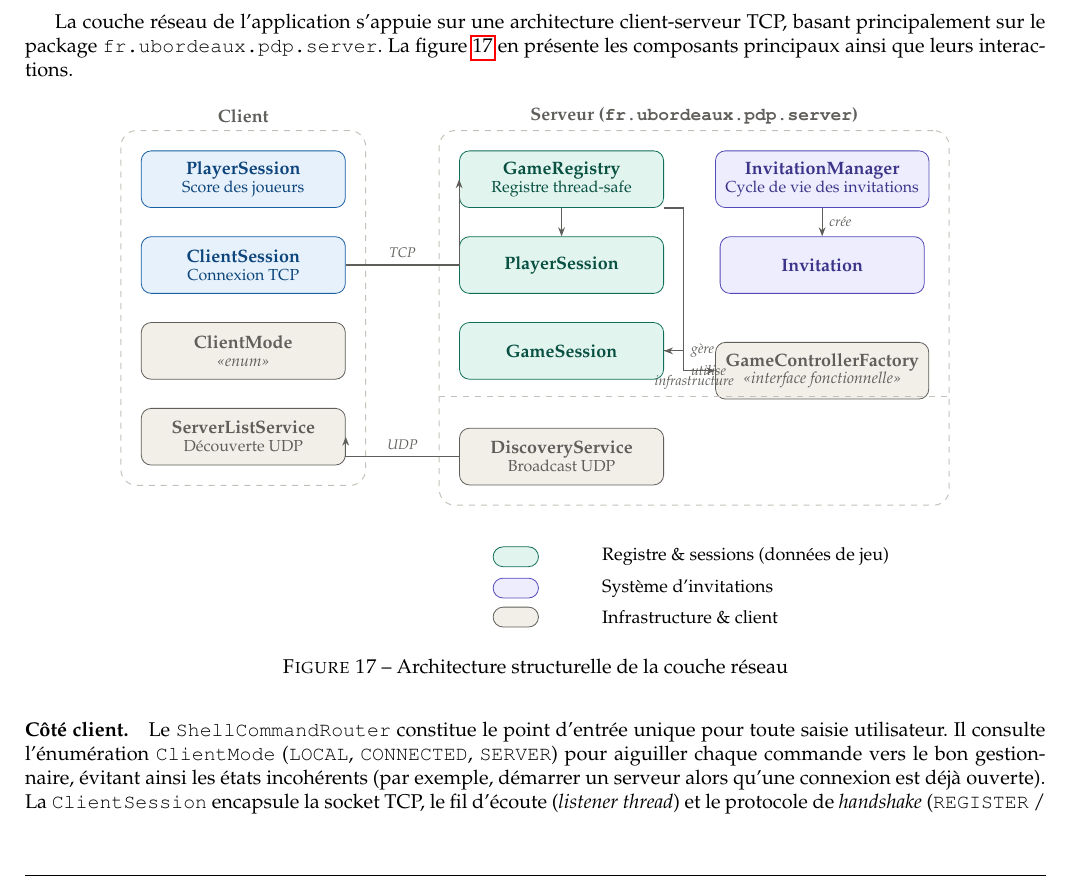
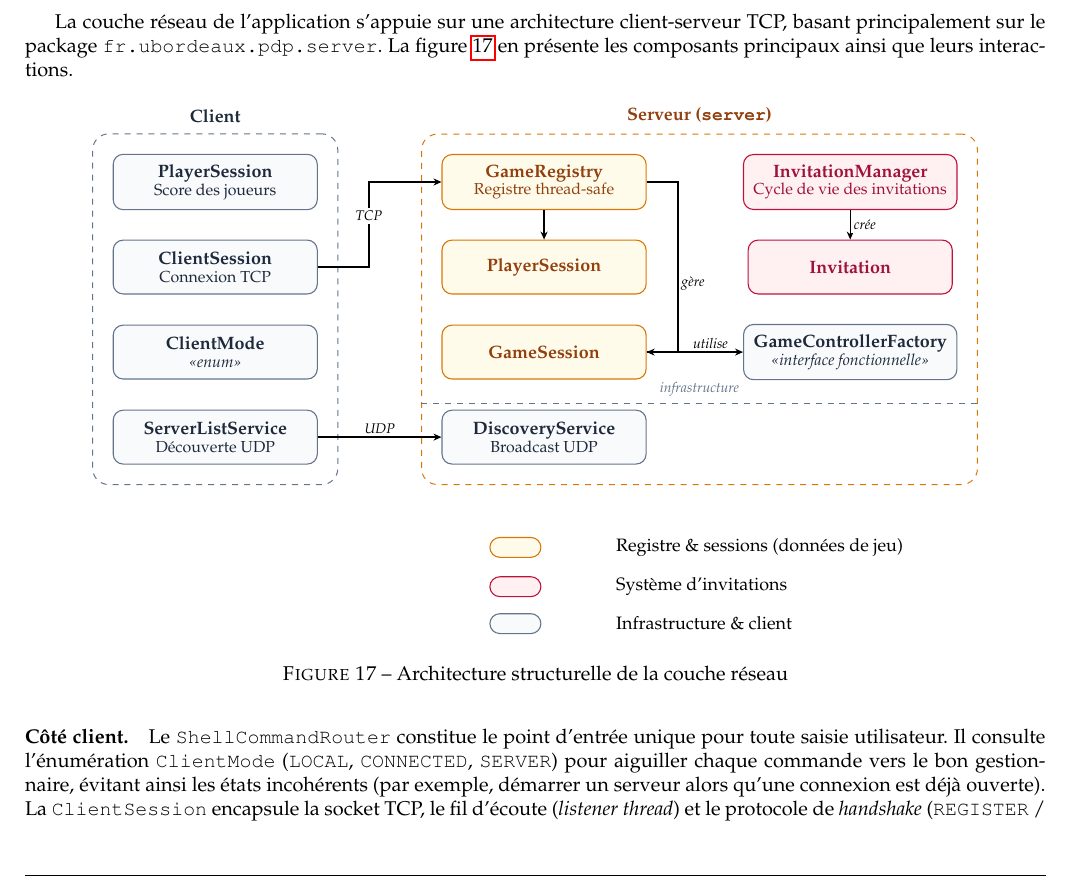
Before and after one commit to Larmure/Checkers, a LaTeX document (pdp/02-final/report.tex): part of page 12 of 25, cut so that both start at the same text. Compiled offline with pdfLaTeX.

Commit message:
structure  reseaux

```diff
--- a/pdp/02-final/report.tex
+++ b/pdp/02-final/report.tex
@@ -1041,98 +1041,152 @@ TCP, basant principalement sur le package
 La figure~\ref{fig:architecture-serveur} en présente les composants principaux
 ainsi que leurs interactions.
 
+% ─── Nouvelles couleurs (préfixe net-, sans conflit avec le rapport) ─────────
+\definecolor{net-indigo50}{HTML}{EEF2FF}
+\definecolor{net-indigo600}{HTML}{4F46E5}
+\definecolor{net-indigo800}{HTML}{3730A3}
+\definecolor{net-amber50}{HTML}{FFFBEB}
+\definecolor{net-amber600}{HTML}{D97706}
+\definecolor{net-amber800}{HTML}{92400E}
+\definecolor{net-rose50}{HTML}{FFF1F2}
+\definecolor{net-rose600}{HTML}{BE123C}
+\definecolor{net-rose800}{HTML}{9F1239}
+\definecolor{net-slate50}{HTML}{F8FAFC}
+\definecolor{net-slate500}{HTML}{64748B}
+\definecolor{net-slate800}{HTML}{1E293B}
+
 \begin{figure}[ht]
     \centering
-\begin{tikzpicture}[node distance=0.5cm and 0.8cm]
-
-  % ---- Zone CLIENT ------------------------------------------
-  \node[pdp blue] (SCR)
+    \begin{tikzpicture}[
+        nbox/.style={
+            draw, rounded corners=5pt,
+            minimum width=3.6cm, minimum height=0.95cm,
+            align=center, font=\small\bfseries,
+            inner sep=5pt, line width=0.55pt
+        },
+        narr/.style={-{Stealth[length=4pt,width=3.5pt]}, line width=0.65pt},
+        nlbl/.style={font=\scriptsize\itshape, fill=white, inner sep=1.5pt},
+        nzone/.style={draw, dashed, rounded corners=8pt, line width=0.5pt, inner sep=10pt},
+    ]
+
+% ─── Grille de coordonnées ────────────────────────────────────────────────────
+%  x : 0 (client)   5.8 (serveur-gauche)   11.2 (serveur-droite)
+%  y : 3.5  2.0  0.5  -1.0
+
+% ─── CLIENT ──────────────────────────────────────────────────────────────────
+        \node[nbox, fill=net-slate50, draw=net-slate500, text=net-slate800]
+        (SCR) at (0, 3.5)
             {PlayerSession\\[-2pt]{\footnotesize\normalfont Score des joueurs}};
 
-  \node[pdp blue, below=of SCR] (CS)
+        \node[nbox, fill=net-slate50, draw=net-slate500, text=net-slate800]
+        (CS) at (0, 2.0)
             {ClientSession\\[-2pt]{\footnotesize\normalfont Connexion TCP}};
 
-  \node[pdp gray, below=of CS] (CM)
+        \node[nbox, fill=net-slate50, draw=net-slate500, text=net-slate800]
+        (CM) at (0, 0.5)
             {ClientMode\\[-2pt]{\footnotesize\normalfont\textit{«enum»}}};
 
-  \node[pdp gray, below=of CM] (SLS)
+        \node[nbox, fill=net-slate50, draw=net-slate500, text=net-slate800]
+        (SLS) at (0, -1.0)
             {ServerListService\\[-2pt]{\footnotesize\normalfont Découverte UDP}};
 
+% ─── SERVEUR — colonne centrale (registre & sessions) ────────────────────────
+        \node[nbox, fill=net-amber50, draw=net-amber600, text=net-amber800]
+        (GR) at (5.8, 3.5)
+            {GameRegistry\\[-2pt]{\footnotesize\normalfont Registre thread-safe}};
+
+        \node[nbox, fill=net-amber50, draw=net-amber600, text=net-amber800]
+        (PS) at (5.8, 2.0)
+            {PlayerSession};
+
+        \node[nbox, fill=net-amber50, draw=net-amber600, text=net-amber800]
+        (GS) at (5.8, 0.5)
+            {GameSession};
+
+        \node[nbox, fill=net-slate50, draw=net-slate500, text=net-slate800]
+        (DS) at (5.8, -1.0)
+            {DiscoveryService\\[-2pt]{\footnotesize\normalfont Broadcast UDP}};
+
+% ─── SERVEUR — colonne droite (invitations & factory) ────────────────────────
+        \node[nbox, fill=net-rose50, draw=net-rose600, text=net-rose800]
+        (IM) at (11.2, 3.5)
+            {InvitationManager\\[-2pt]{\footnotesize\normalfont Cycle de vie des invitations}};
+
+        \node[nbox, fill=net-rose50, draw=net-rose600, text=net-rose800]
+        (INV) at (11.2, 2.0)
+            {Invitation};
+
+        \node[nbox, fill=net-slate50, draw=net-slate500, text=net-slate800]
+        (GCF) at (11.2, 0.5)
+            {GameControllerFactory\\[-2pt]{\footnotesize\normalfont\textit{«interface fonctionnelle»}}};
+
+% ─── ZONES ───────────────────────────────────────────────────────────────────
         \begin{pgfonlayer}{background}
-    \node[pdp zone,
-          label={[font=\small\bfseries, text=pdp-gray600]above:Client},
-          fit=(SCR)(CS)(CM)(SLS)] (clientZone) {};
+            \node[nzone, draw=net-slate500,
+                fit=(SCR)(CS)(CM)(SLS),
+                label={[font=\small\bfseries, text=net-slate800, yshift=2pt]above:Client}]
+            (clientZone) {};
+            \node[nzone, draw=net-amber600,
+                fit=(GR)(PS)(GS)(DS)(IM)(INV)(GCF),
+                label={[font=\small\bfseries, text=net-amber800, yshift=2pt]above:%
+                Serveur (\texttt{server})}]
+            (serverZone) {};
         \end{pgfonlayer}
 
-  % ---- Zone SERVEUR -----------------------------------------
-  \node[pdp teal,   right=2.0cm of SCR]  (GR)
-    {GameRegistry\\[-2pt]{\footnotesize\normalfont Registre thread-safe}};
-
-  \node[pdp purple, right=0.9cm of GR]   (IM)
-    {InvitationManager\\[-2pt]{\footnotesize\normalfont Cycle de vie des invitations}};
-
-  \node[pdp teal,   below=of GR]         (PS)  {PlayerSession};
-  \node[pdp teal,   below=of PS]         (GS)  {GameSession};
-  \node[pdp purple, below=of IM]         (INV) {Invitation};
-
-  \node[pdp gray, below=0.85cm of GS]   (DS)
-    {DiscoveryService\\[-2pt]{\footnotesize\normalfont Broadcast UDP}};
-
-  \node[pdp gray, below=0.85cm of INV]   (GCF)
-    {GameControllerFactory\\[-2pt]{\footnotesize\normalfont\textit{«interface fonctionnelle»}}};
-
-  \begin{pgfonlayer}{background}
-    \node[pdp zone,
-          label={[font=\small\bfseries, text=pdp-gray600]above:%
-            Serveur (\texttt{fr.ubordeaux.pdp.server})},
-          fit=(GR)(IM)(PS)(GS)(INV)(DS)(GCF)] (serverZone) {};
-  \end{pgfonlayer}
-
-  % Séparateur infrastructure
-  \draw[dashed, color=pdp-border, line width=0.4pt]
-    ([yshift=-0.30cm] GS.south -| serverZone.west)
-    -- ([yshift=-0.30cm] GS.south -| serverZone.east)
-    node[midway, above, font=\scriptsize\itshape, color=pdp-gray600]
-      {infrastructure};
-
-  % ---- Relations --------------------------------------------
-  % ClientSession → GameRegistry (TCP)
-  \draw[pdp rel] (CS.east)
-    -| node[pdp lbl, above, pos=0.25] {TCP}
+% ─── SÉPARATEUR INFRASTRUCTURE ───────────────────────────────────────────────
+        \draw[dashed, color=net-slate500, line width=0.4pt]
+        ([yshift=-0.42cm] GS.south -| serverZone.west) --
+        ([yshift=-0.42cm] GS.south -| serverZone.east)
+        node[midway, above, font=\scriptsize\itshape, color=net-slate500]{infrastructure};
+
+% ─── FLÈCHES ─────────────────────────────────────────────────────────────────
+% 1. ClientSession → GameRegistry : TCP
+%    Sort par l'est, monte horizontalement puis rejoint GR par l'ouest
+        \draw[narr]
+        (CS.east) -- ++(0.9,0)
+        |- node[nlbl, pos=0.25, above]{TCP}
         (GR.west);
 
-  % GameRegistry → PlayerSession
-  \draw[pdp rel] (GR.south) -- (PS.north);
-
-  % GameRegistry → GameSession (contournement)
-  \draw[pdp rel] (GR.south east) -- ++(0.35,0)
-    |- node[pdp lbl, right] {gère} (GS.east);
-
-  % InvitationManager → Invitation
-  \draw[pdp rel] (IM.south)
-    -- node[pdp lbl, right] {crée} (INV.north);
-
-  % DiscoveryService → ServerListService (UDP)
-  \draw[pdp rel] (DS.west) -|
-    node[pdp lbl, above, pos=0.25] {UDP}
-    (SLS.east);
-
-  % GameSession → GameControllerFactory
-  \draw[pdp rel] (GS.east) -- ++(0.35,0)
-    |- node[pdp lbl, right] {utilise} (GCF.west);
-
-  % ---- Légende ----------------------------------------------
-  \matrix [below=0.5cm of serverZone.south,
-           column sep=1.0cm,
+% 2. ServerListService → DiscoveryService : UDP — ligne horizontale pure
+        \draw[narr]
+        (SLS.east) --
+        node[nlbl, above]{UDP}
+        (DS.west);
+
+% 3. GameRegistry → PlayerSession : descente verticale directe
+        \draw[narr] (GR.south) -- (PS.north);
+
+% 4. GameRegistry → GameSession : contournement par la droite,
+%    arrive par le nord de GS (évite de traverser PS)
+        \draw[narr]
+        (GR.east) -- ++(0.55,0)
+        |- node[nlbl, pos=0.30, right]{gère}
+        (GS.east);
+
+% 5. InvitationManager → Invitation : descente verticale directe
+        \draw[narr]
+        (IM.south) --
+        node[nlbl, right]{crée}
+        (INV.north);
+
+% 6. GameSession → GameControllerFactory : horizontale pure (même ordonnée y=0.5)
+        \draw[narr]
+        (GS.east) -- ++(0.55,0) --
+        node[nlbl, above]{utilise}
+        (GCF.west);
+
+% ─── LÉGENDE ─────────────────────────────────────────────────────────────────
+        \matrix [below=0.7cm of serverZone.south,
+            column sep=1.2cm,
             nodes={anchor=west, font=\small}] {
-    \node[pdp teal,   minimum width=0.8cm,
-          minimum height=0.35cm, inner sep=2pt] {};
-      & \node {Registre \& sessions (données de jeu)}; \\
-    \node[pdp purple, minimum width=0.8cm,
-          minimum height=0.35cm, inner sep=2pt] {};
-      & \node {Système d'invitations}; \\
-    \node[pdp gray,   minimum width=0.8cm,
-          minimum height=0.35cm, inner sep=2pt] {};
+            \node[nbox, fill=net-amber50, draw=net-amber600,
+                minimum width=0.9cm, minimum height=0.35cm, inner sep=2pt] {};
+            & \node {Registre \& sessions (données de jeu)}; \\[4pt]
+            \node[nbox, fill=net-rose50, draw=net-rose600,
+                minimum width=0.9cm, minimum height=0.35cm, inner sep=2pt] {};
+            & \node {Système d'invitations}; \\[4pt]
+            \node[nbox, fill=net-slate50, draw=net-slate500,
+                minimum width=0.9cm, minimum height=0.35cm, inner sep=2pt] {};
             & \node {Infrastructure \& client}; \\
         };
 
@@ -1140,7 +1194,6 @@ ainsi que leurs interactions.
     \caption{Architecture structurelle de la couche réseau}
     \label{fig:architecture-serveur}
 \end{figure}
-\FloatBarrier
 
 % ---- Description textuelle des composants ------------------
 
```
Also changed, not shown: pdp/02-final/report.pdf, pdp/02-final/report.tex (2 more changed lines). Lines whose indentation alone changed are shown as unchanged.
